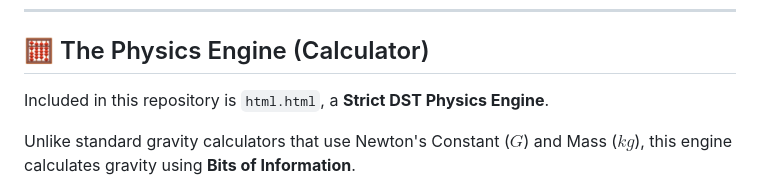
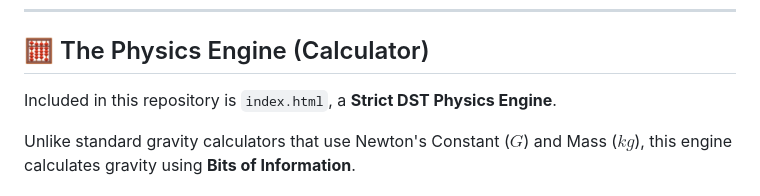
Before and after one commit to CoderBhoid/Dimensional-Sparks-Theory, a Markdown page: README.md, the part around the change. Drawn GitHub-style.

Commit message:
Update file reference from html.html to index.html

```diff
--- a/README.md
+++ b/README.md
@@ -21,7 +21,7 @@ Instead of treating Mass and Gravity as fundamental, DST derives them from **Inf
 ---
 
 ## 🧮 The Physics Engine (Calculator)
-Included in this repository is `html.html`, a **Strict DST Physics Engine**.
+Included in this repository is `index.html`, a **Strict DST Physics Engine**.
 
 Unlike standard gravity calculators that use Newton's Constant ($G$) and Mass ($kg$), this engine calculates gravity using **Bits of Information**.
 
```
